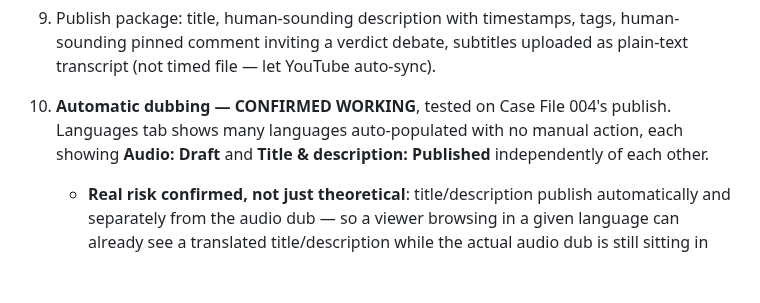
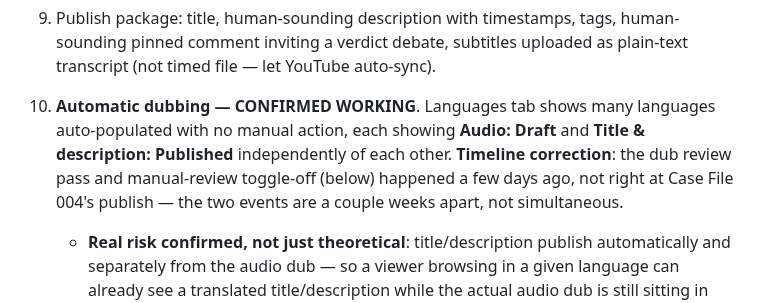
Before and after one commit to labis01/Y-channel, a Markdown page: CLAUDE.md, the part around the change. GitHub-like rendering; blank space fills up the shorter version.

Commit message:
Correct dubbing fix timeline: a few days ago, not at CF004's publish
The dub review pass and manual-review toggle-off happened recently, not
immediately after Case File 004 published -- the two events are weeks
apart, not simultaneous.

Co-Authored-By: Claude Sonnet 5 <noreply@anthropic.com>
Claude-Session: https://claude.ai/code/session_01QkFBntrDeuawUYcDR38ewM

```diff
--- a/CLAUDE.md
+++ b/CLAUDE.md
@@ -250,9 +250,11 @@ mid-production; script still gets locked first either way.
 9. Publish package: title, human-sounding description with timestamps, tags, human-sounding
    pinned comment inviting a verdict debate, subtitles uploaded as plain-text transcript (not
    timed file — let YouTube auto-sync).
-10. **Automatic dubbing — CONFIRMED WORKING**, tested on Case File 004's publish. Languages tab
-    shows many languages auto-populated with no manual action, each showing **Audio: Draft** and
-    **Title & description: Published** independently of each other.
+10. **Automatic dubbing — CONFIRMED WORKING**. Languages tab shows many languages auto-populated
+    with no manual action, each showing **Audio: Draft** and **Title & description: Published**
+    independently of each other. **Timeline correction**: the dub review pass and manual-review
+    toggle-off (below) happened a few days ago, not right at Case File 004's publish — the two
+    events are a couple weeks apart, not simultaneous.
     - **Real risk confirmed, not just theoretical**: title/description publish automatically and
       separately from the audio dub — so a viewer browsing in a given language can already see a
       translated title/description while the actual audio dub is still sitting in Draft (i.e.
```
